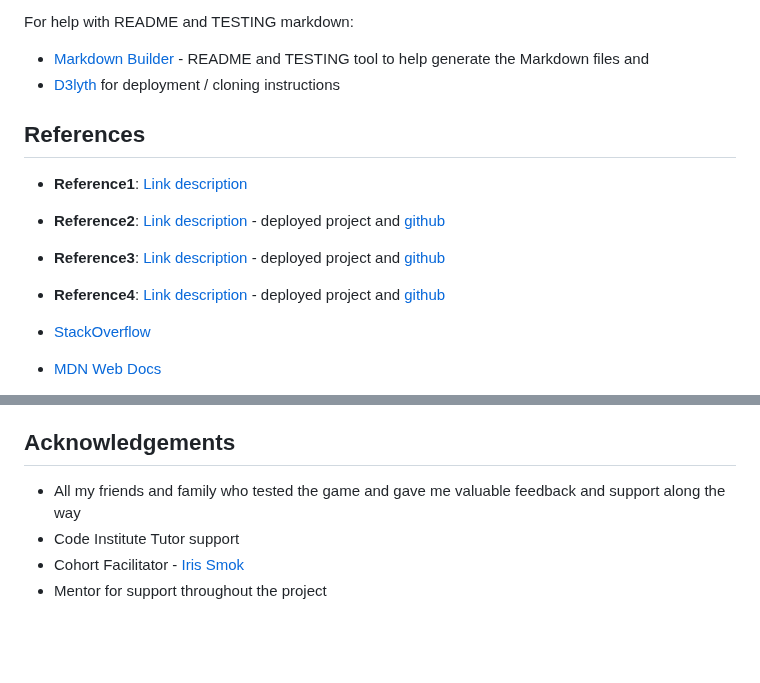
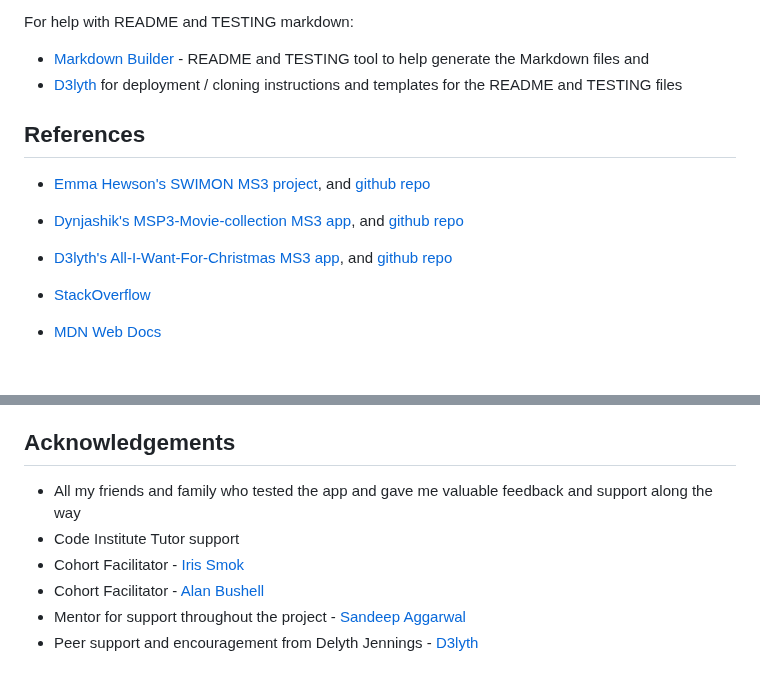
Before and after one commit to tarahwaters/milestone-project3, a Markdown page: README.md, 2 parts joined by grey strips. Drawn GitHub-style; blank space fills up the shorter version.

Commit message:
Add to references, credits and acknowledgements

```diff
--- a/README.md
+++ b/README.md
@@ -619,17 +619,14 @@ For help with **validation error messages for 'add cafe' form inputs**
 
 For help with README and TESTING markdown:
 - [Markdown Builder](https://traveltimn.github.io/markdown-builder) - README and TESTING tool to help generate the Markdown files and
-- [D3lyth](https://github.com/D3lyth/all-i-want-for-christmas/blob/main/README.md) for deployment / cloning instructions
+- [D3lyth](https://github.com/D3lyth/all-i-want-for-christmas/blob/main/README.md) for deployment / cloning instructions and templates for the README and TESTING files
 
 
 ## References
 
-- **Reference1**: [Link description](#)
-- **Reference2**: [Link description](#) - deployed project and [github](#)
-
-- **Reference3**: [Link description](#) - deployed project and [github](#)
-
-- **Reference4**: [Link description](#) - deployed project and [github](#)
+- [Emma Hewson's SWIMON MS3 project](https://swim-mon.herokuapp.com/), and [github repo](https://github.com/emmahewson/mp3-swimmon)
+- [Dynjashik's MSP3-Movie-collection MS3 app](https://my-milestone-project3.herokuapp.com/), and [github repo](https://github.com/Dynjashik/MSP3-Movie-collection)
+- [D3lyth's All-I-Want-For-Christmas MS3 app](https://all-i-want-for-christmas-11c6c44413ce.herokuapp.com/), and [github repo](https://github.com/D3lyth/all-i-want-for-christmas)
 
 - [StackOverflow](https://stackoverflow.com/)
 - [MDN Web Docs](https://developer.mozilla.org/en-US/)
@@ -663,7 +660,9 @@ For help with **displaying country images using jinja looping**:
 
 ## Acknowledgements
 
-- All my friends and family who tested the game and gave me valuable feedback and support along the way
+- All my friends and family who tested the app and gave me valuable feedback and support along the way
 - Code Institute Tutor support
 - Cohort Facilitator - [Iris Smok](https://ie.linkedin.com/in/irissmok)
-- Mentor for support throughout the project
+- Cohort Facilitator - [Alan Bushell](https://ie.linkedin.com/in/bushell23)
+- Mentor for support throughout the project - [Sandeep Aggarwal](https://github.com/asandeep)
+- Peer support and encouragement from Delyth Jennings - [D3lyth](https://github.com/D3lyth)
```
